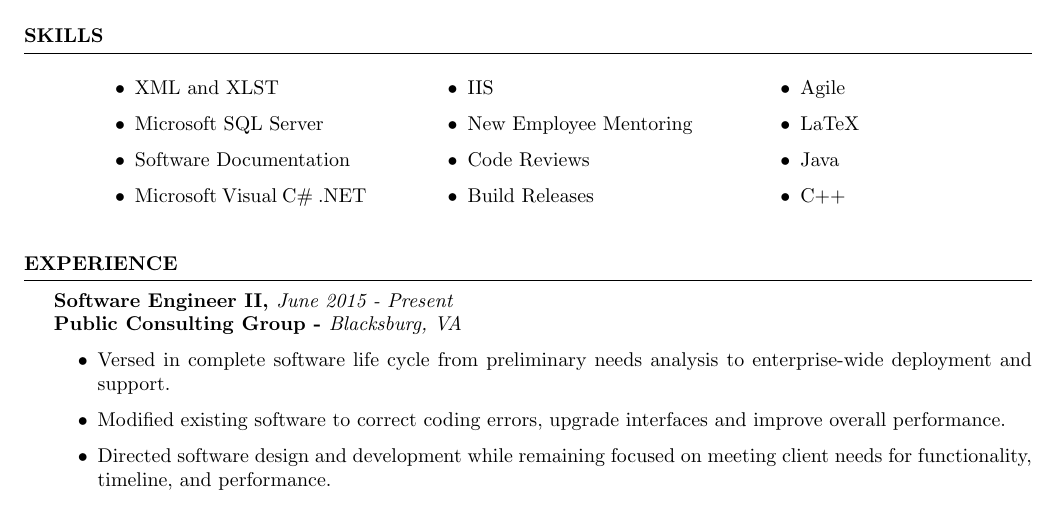
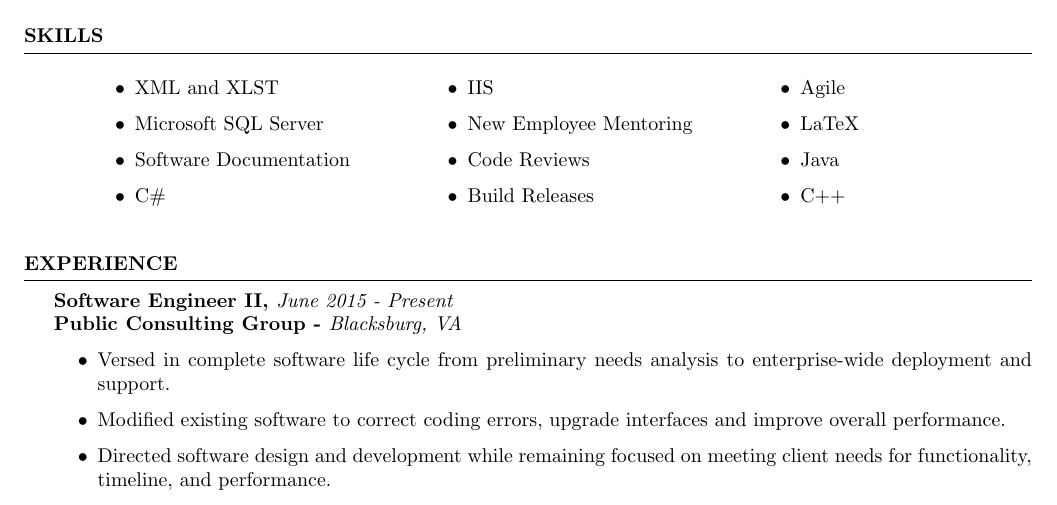
Before and after one commit to JohnGuidry/documentation, a LaTeX CV (resume/john_guidry_resume.tex): part of the page, cut so that both start at the same text. Compiled offline with pdfLaTeX.

Commit message:
resume_1.5.0: Updates for accuracy.

```diff
--- a/resume/john_guidry_resume.tex
+++ b/resume/john_guidry_resume.tex
@@ -60,7 +60,7 @@
 \item XML and XLST
 \item Microsoft SQL Server
 \item Software Documentation
-\item Microsoft Visual C\# .NET
+\item C\#
 \item IIS
 \item New Employee Mentoring
 \item Code Reviews
```
Also changed, not shown: resume/john_guidry_resume.pdf.
